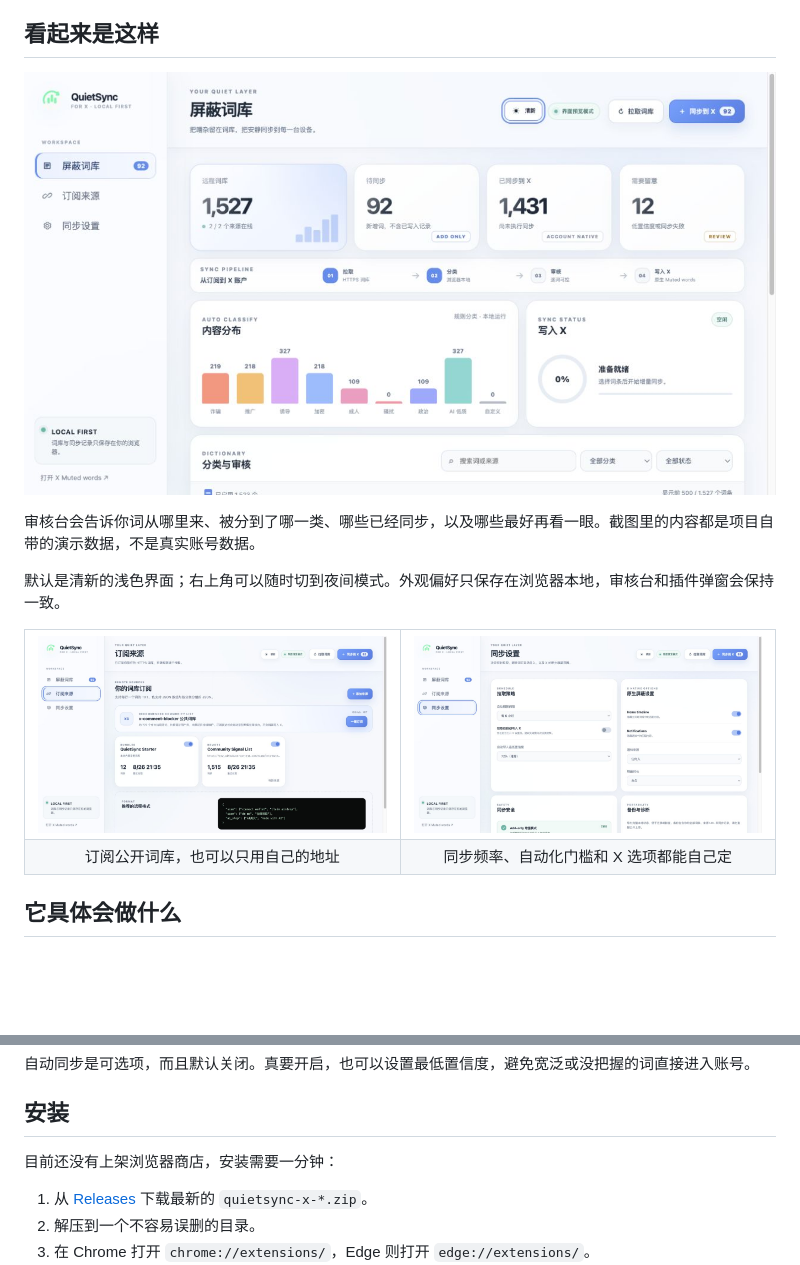
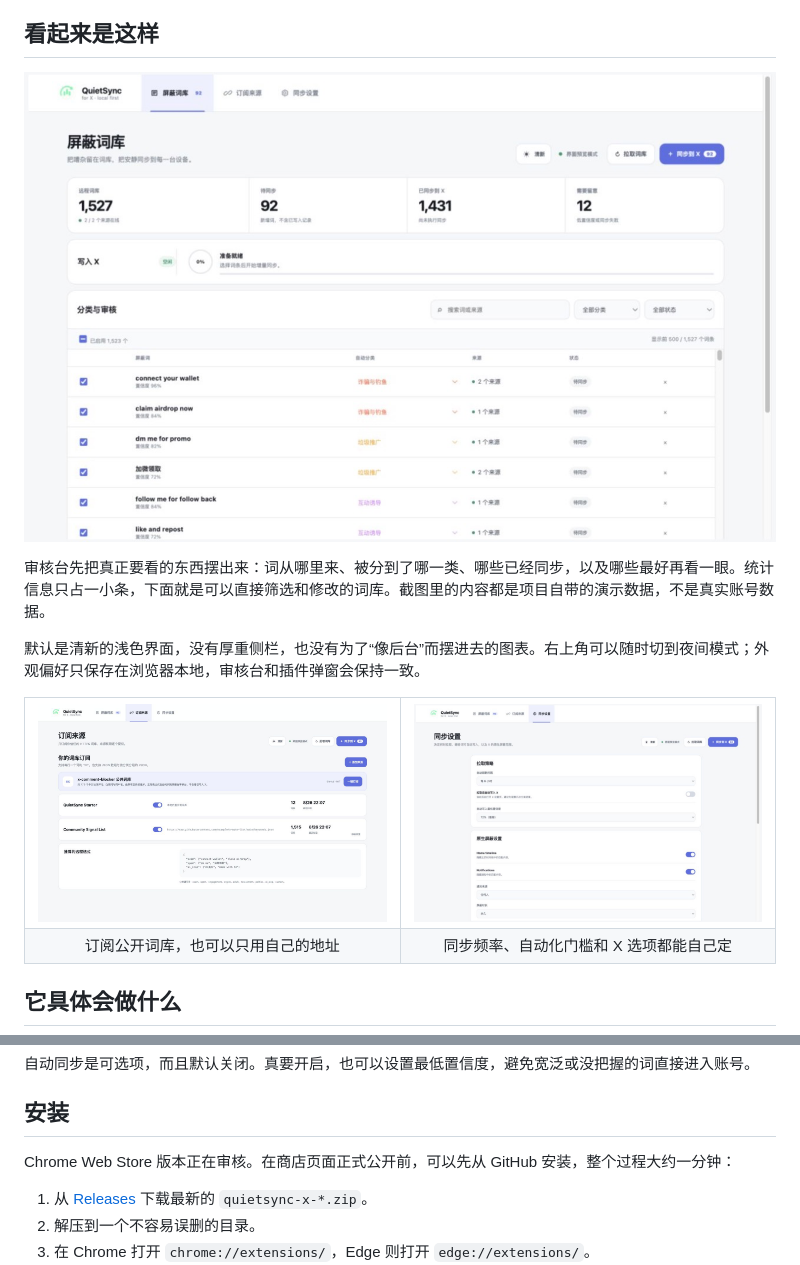
Before and after one commit to SteinsHead/quietsync-x, a Markdown page: README.md, 2 parts joined by grey strips. GitHub-like rendering; pictures changed too: docs/images/dashboard-library.png, docs/images/dashboard-settings.png, docs/images/dashboard-sources.png; blank space fills up the shorter version.

```diff
--- a/README.md
+++ b/README.md
@@ -27,9 +27,9 @@ QuietSync 做的就是中间这一步：定时取回你订阅的词库，在本
 
 ![QuietSync 屏蔽词库审核台](docs/images/dashboard-library.png)
 
-审核台会告诉你词从哪里来、被分到了哪一类、哪些已经同步，以及哪些最好再看一眼。截图里的内容都是项目自带的演示数据，不是真实账号数据。
+审核台先把真正要看的东西摆出来：词从哪里来、被分到了哪一类、哪些已经同步，以及哪些最好再看一眼。统计信息只占一小条，下面就是可以直接筛选和修改的词库。截图里的内容都是项目自带的演示数据，不是真实账号数据。
 
-默认是清新的浅色界面；右上角可以随时切到夜间模式。外观偏好只保存在浏览器本地，审核台和插件弹窗会保持一致。
+默认是清新的浅色界面，没有厚重侧栏，也没有为了“像后台”而摆进去的图表。右上角可以随时切到夜间模式；外观偏好只保存在浏览器本地，审核台和插件弹窗会保持一致。
 
 <table>
   <tr>
@@ -54,7 +54,7 @@ QuietSync 能读常见的 TXT 和 JSON 词库。不同来源里的重复项会
 
 ## 安装
 
-目前还没有上架浏览器商店，安装需要一分钟：
+Chrome Web Store 版本正在审核。在商店页面正式公开前，可以先从 GitHub 安装，整个过程大约一分钟：
 
 1. 从 [Releases](https://github.com/SteinsHead/quietsync-x/releases) 下载最新的 `quietsync-x-*.zip`。
 2. 解压到一个不容易误删的目录。
```
Also changed, not shown: CHANGELOG.md (+10 -0 lines), store/submission-checklist.md (+1 -1 lines), store/assets/screenshot-1-library-1280x800.png, store/assets/screenshot-2-sources-1280x800.png, store/assets/screenshot-3-settings-1280x800.png, 4 other files.
